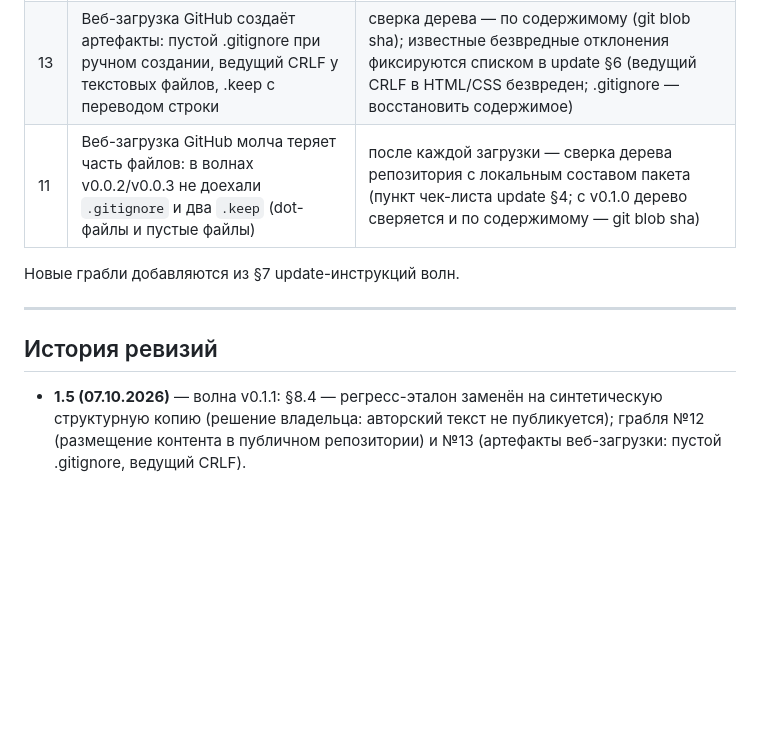
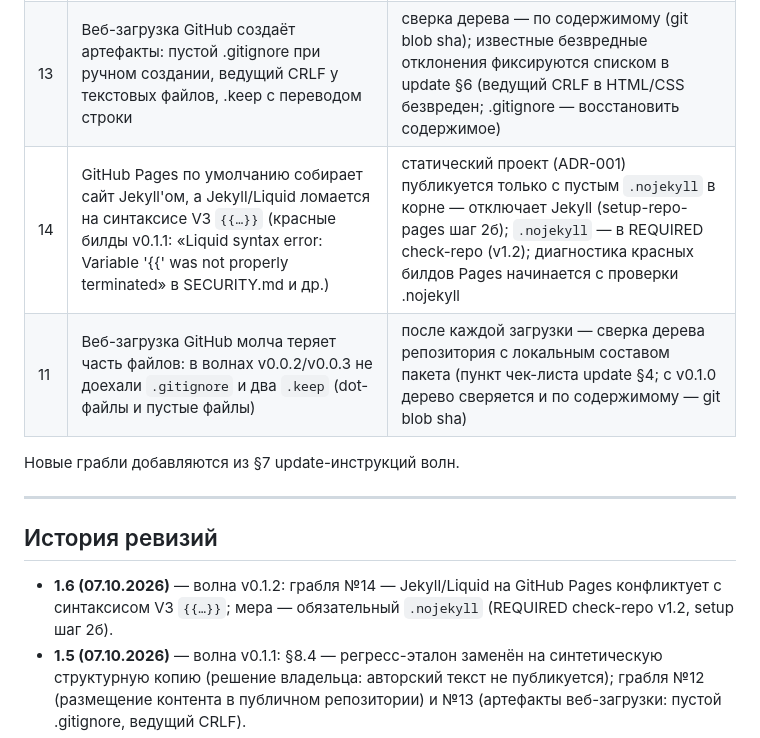
Before and after one commit to paprekolyx/Deigracht, a Markdown page: docs/reglament.md, the part around one of its changes. GitHub-like rendering; blank space fills up the shorter version.

```diff
--- a/docs/reglament.md
+++ b/docs/reglament.md
@@ -220,6 +220,7 @@ update-инструкция §2.
 | 10 | Инородные символы-включения (иероглифы и подобные артефакты инструментов подготовки текста) попадали в русскоязычные документы | финальная проверка волны сканирует MD-файлы на символы вне кириллицы/латиницы/пунктуации (update §5); с v0.1.0 — проверка в check-repo (§8.2) |
 | 12 | Авторский творческий контент владельца едва не попал в публичный репозиторий в составе тестовых данных (эталон v0.1.0) | решение владельца 07.10.2026: творческие тексты не публикуются без явного решения; тестовые данные — синтетические реплики с сохранением метрик (§8.4); проверка размещения контента — пункт подготовки пакета волны |
 | 13 | Веб-загрузка GitHub создаёт артефакты: пустой .gitignore при ручном создании, ведущий CRLF у текстовых файлов, .keep с переводом строки | сверка дерева — по содержимому (git blob sha); известные безвредные отклонения фиксируются списком в update §6 (ведущий CRLF в HTML/CSS безвреден; .gitignore — восстановить содержимое) |
+| 14 | GitHub Pages по умолчанию собирает сайт Jekyll'ом, а Jekyll/Liquid ломается на синтаксисе V3 `{{…}}` (красные билды v0.1.1: «Liquid syntax error: Variable '{{' was not properly terminated» в SECURITY.md и др.) | статический проект (ADR-001) публикуется только с пустым `.nojekyll` в корне — отключает Jekyll (setup-repo-pages шаг 2б); `.nojekyll` — в REQUIRED check-repo (v1.2); диагностика красных билдов Pages начинается с проверки .nojekyll |
 | 11 | Веб-загрузка GitHub молча теряет часть файлов: в волнах v0.0.2/v0.0.3 не доехали `.gitignore` и два `.keep` (dot-файлы и пустые файлы) | после каждой загрузки — сверка дерева репозитория с локальным составом пакета (пункт чек-листа update §4; с v0.1.0 дерево сверяется и по содержимому — git blob sha) |
 
 Новые грабли добавляются из §7 update-инструкций волн.
@@ -228,6 +229,9 @@ update-инструкция §2.
 
 ## История ревизий
 
+- **1.6 (07.10.2026)** — волна v0.1.2: грабля №14 — Jekyll/Liquid на GitHub
+  Pages конфликтует с синтаксисом V3 `{{…}}`; мера — обязательный `.nojekyll`
+  (REQUIRED check-repo v1.2, setup шаг 2б).
 - **1.5 (07.10.2026)** — волна v0.1.1: §8.4 — регресс-эталон заменён на
   синтетическую структурную копию (решение владельца: авторский текст
   не публикуется); грабля №12 (размещение контента в публичном репозитории)
```
Also changed, not shown: other parts of docs/reglament.md (+1 -1 lines), docs/reestr.md (+14 -8 lines), docs/tehpasport.md (+5 -3 lines).
